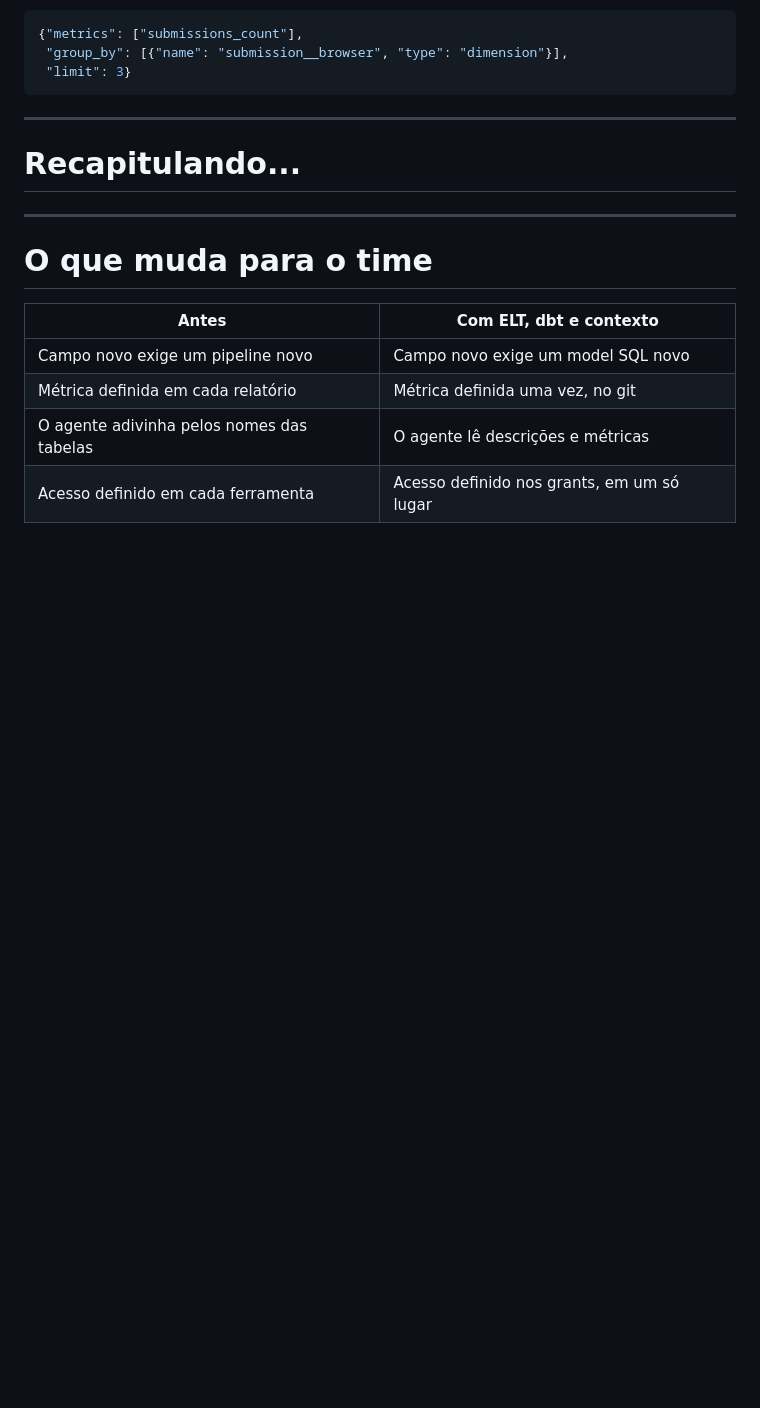
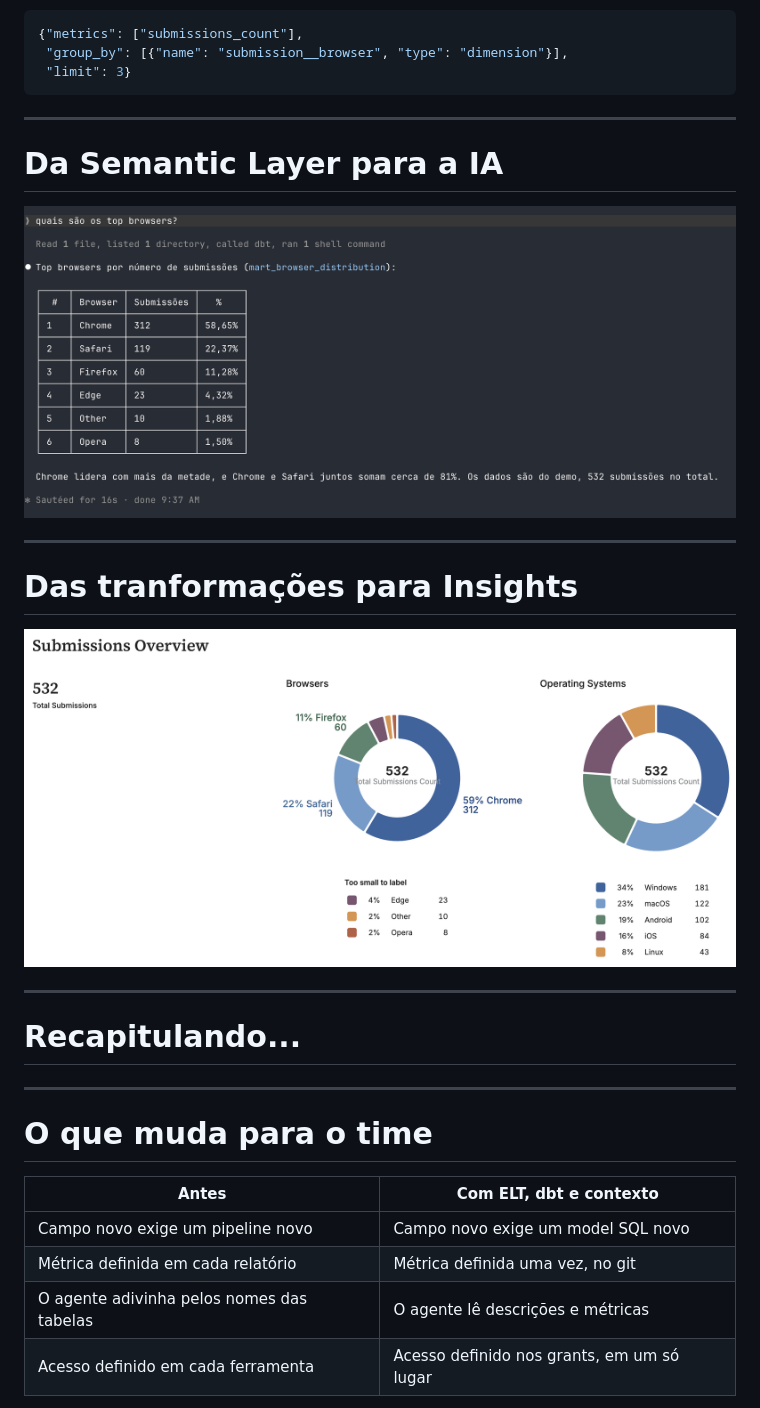
Before and after one commit to danielbdias/ai-context-with-dbt, a Markdown page: presentation/de-data-ingestion-a-context-engineering.md, the part around the change. GitHub-like rendering; pictures changed too: presentation/images/mcp-response.png (added); blank space fills up the shorter version.

Commit message:
docs: add demo result slides to the Portuguese deck (#46)

```diff
--- a/presentation/de-data-ingestion-a-context-engineering.md
+++ b/presentation/de-data-ingestion-a-context-engineering.md
@@ -726,6 +726,22 @@ para mostrar o fallback para show. Precisa da dbt platform
 
 ---
 
+<!-- _class: fitted -->
+
+# Da Semantic Layer para a IA
+
+![](./images/mcp-response.png)
+
+---
+
+<!-- _class: fitted -->
+
+# Das tranformações para Insights
+
+![](./images/dbt-charts.png)
+
+---
+
 <!-- _class: transition2 -->
 
 # Recapitulando...
```
